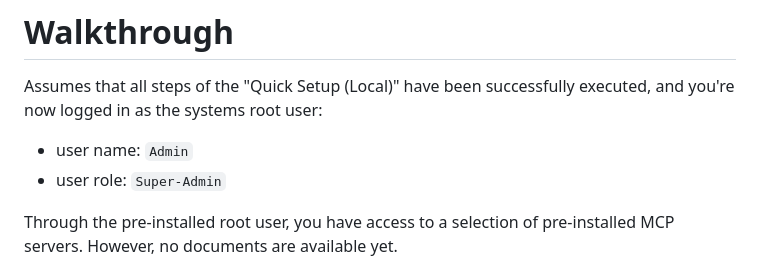
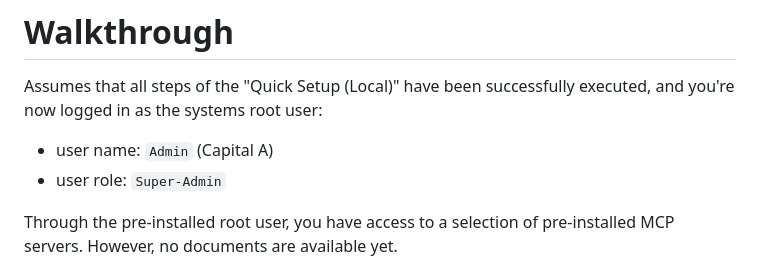
Before and after one commit to ShadyKadry/Middleware-GenAI, a Markdown page: docs/walkthrough.md, the part around the change. Rendered like a GitHub page.

```diff
--- a/docs/walkthrough.md
+++ b/docs/walkthrough.md
@@ -1,7 +1,7 @@
 # Walkthrough
 
 Assumes that all steps of the "Quick Setup (Local)" have been successfully executed, and you're now logged in as the systems root user:
-- user name: ``Admin``
+- user name: ``Admin`` (Capital A)
 - user role: ``Super-Admin``
 
 Through the pre-installed root user, you have access to a selection of pre-installed MCP servers. However, no documents are available yet.
```
